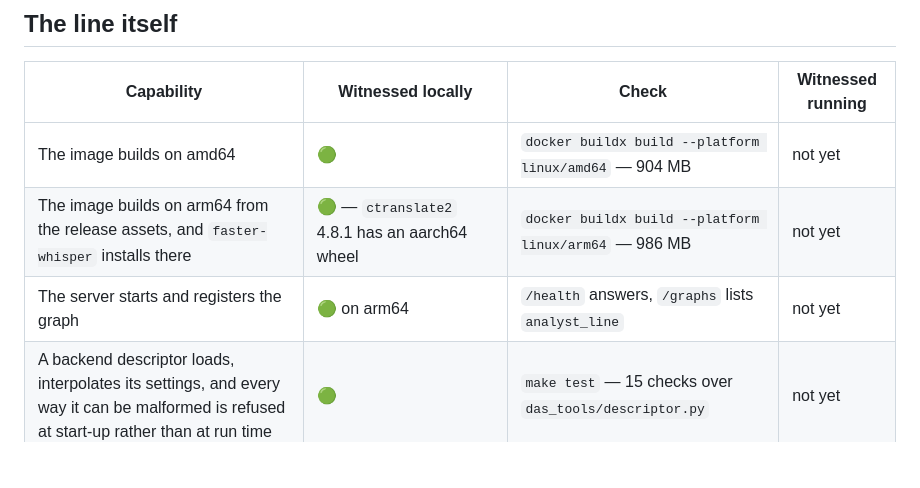
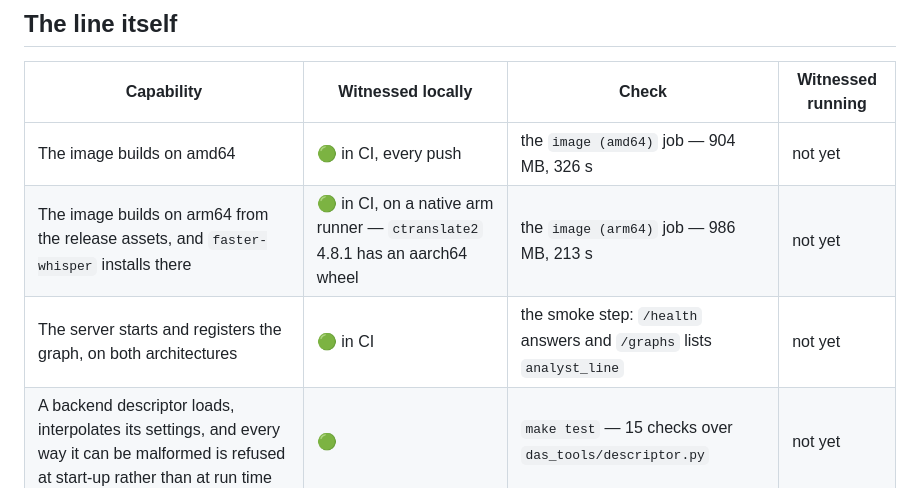
Before and after one commit to calvinchengx/data-agent-voice, a Markdown page: docs/parity.md, the part around the change. Drawn GitHub-style; blank space fills up the shorter version.

Commit message:
Both legs and the start-up check are green in CI, on native runners

```diff
--- a/docs/parity.md
+++ b/docs/parity.md
@@ -35,9 +35,9 @@ holding with a person talking to the line.
 
 | Capability | Witnessed locally | Check | Witnessed running |
 |---|---|---|---|
-| The image builds on amd64 | 🟢 | `docker buildx build --platform linux/amd64` — 904 MB | not yet |
-| The image builds on arm64 from the release assets, and `faster-whisper` installs there | 🟢 — `ctranslate2` 4.8.1 has an aarch64 wheel | `docker buildx build --platform linux/arm64` — 986 MB | not yet |
-| The server starts and registers the graph | 🟢 on arm64 | `/health` answers, `/graphs` lists `analyst_line` | not yet |
+| The image builds on amd64 | 🟢 in CI, every push | the `image (amd64)` job — 904 MB, 326 s | not yet |
+| The image builds on arm64 from the release assets, and `faster-whisper` installs there | 🟢 in CI, on a native arm runner — `ctranslate2` 4.8.1 has an aarch64 wheel | the `image (arm64)` job — 986 MB, 213 s | not yet |
+| The server starts and registers the graph, on both architectures | 🟢 in CI | the smoke step: `/health` answers and `/graphs` lists `analyst_line` | not yet |
 | A backend descriptor loads, interpolates its settings, and every way it can be malformed is refused at start-up rather than at run time | 🟢 | `make test` — 15 checks over `das_tools/descriptor.py` | not yet |
 | A pre-rendered phrase and a synthesized one are one code path to everything downstream | 🟢 by construction | `local_tts` serves both through `get()`; no test reaches it without the runtime | not yet |
 | Everything the caller hears leaves through one path, so there is never a second speaker with no arbiter | 🟢 structurally | `make test` — one `tts_text_input` send in `das_host` | not yet |
```
